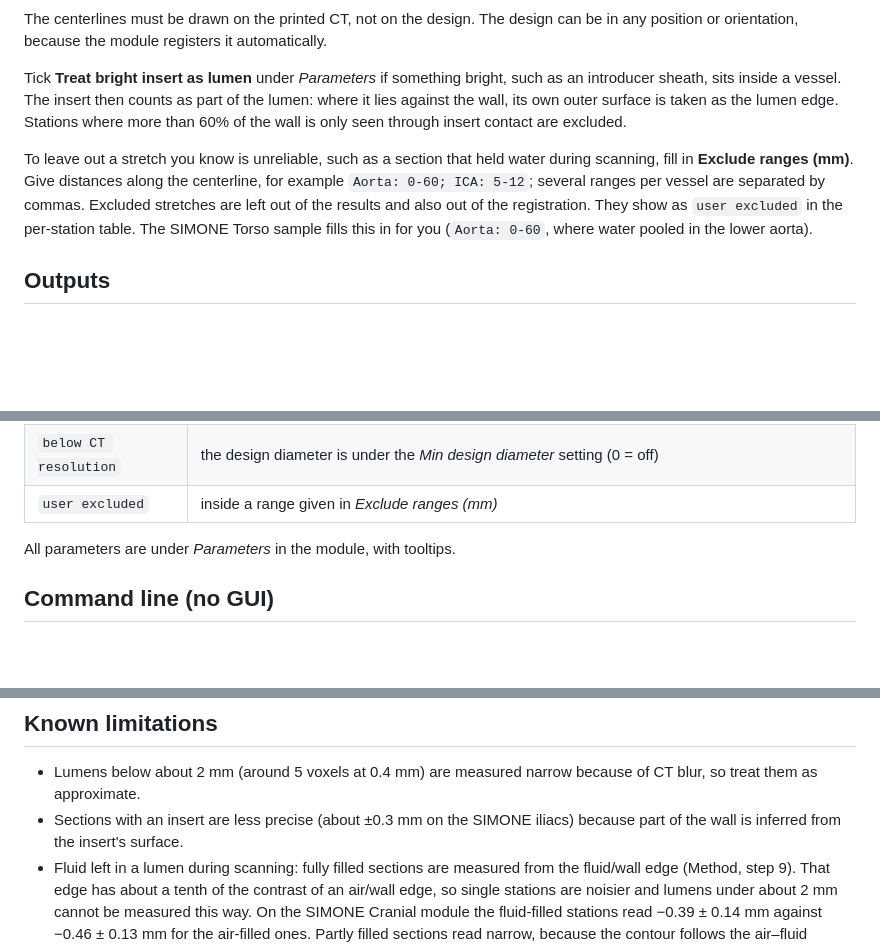
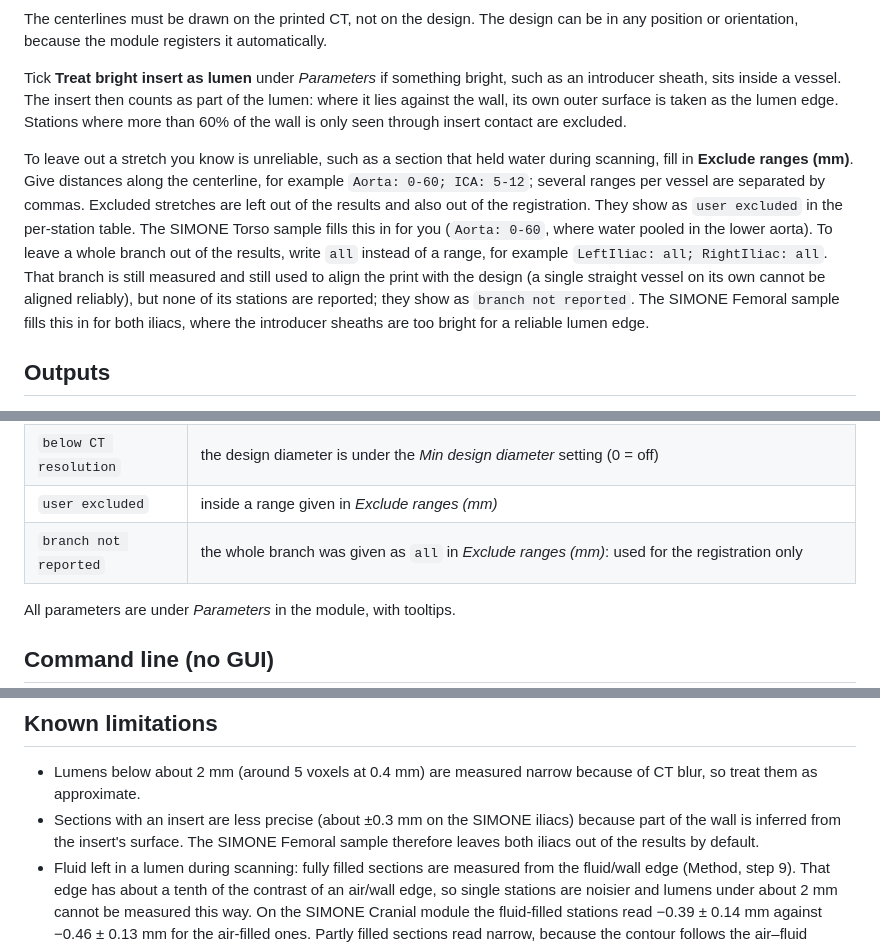
Before and after one commit to chrystalight/VesselPrintErrorChecker, a Markdown page: README.md, 3 parts joined by grey strips. GitHub-like rendering; blank space fills up the shorter version.

```diff
--- a/README.md
+++ b/README.md
@@ -88,7 +88,7 @@ The centerlines must be drawn on the printed CT, not on the design. The design c
 
 Tick **Treat bright insert as lumen** under *Parameters* if something bright, such as an introducer sheath, sits inside a vessel. The insert then counts as part of the lumen: where it lies against the wall, its own outer surface is taken as the lumen edge. Stations where more than 60% of the wall is only seen through insert contact are excluded.
 
-To leave out a stretch you know is unreliable, such as a section that held water during scanning, fill in **Exclude ranges (mm)**. Give distances along the centerline, for example `Aorta: 0-60; ICA: 5-12`; several ranges per vessel are separated by commas. Excluded stretches are left out of the results and also out of the registration. They show as `user excluded` in the per-station table. The SIMONE Torso sample fills this in for you (`Aorta: 0-60`, where water pooled in the lower aorta).
+To leave out a stretch you know is unreliable, such as a section that held water during scanning, fill in **Exclude ranges (mm)**. Give distances along the centerline, for example `Aorta: 0-60; ICA: 5-12`; several ranges per vessel are separated by commas. Excluded stretches are left out of the results and also out of the registration. They show as `user excluded` in the per-station table. The SIMONE Torso sample fills this in for you (`Aorta: 0-60`, where water pooled in the lower aorta). To leave a whole branch out of the results, write `all` instead of a range, for example `LeftIliac: all; RightIliac: all`. That branch is still measured and still used to align the print with the design (a single straight vessel on its own cannot be aligned reliably), but none of its stations are reported; they show as `branch not reported`. The SIMONE Femoral sample fills this in for both iliacs, where the introducer sheaths are too bright for a reliable lumen edge.
 
 ## Outputs
 - **Summary table** (each branch, plus `ALL` for the whole vessel) and **per-station table**. Switch between them with the drop-down, and export everything with **Export CSV...** (see *Exported files* below).
@@ -194,6 +194,7 @@ The bias is the mean of `diff_mm` and the limits of agreement are mean ± 1.96 S
 | `design artefact` | the design section jumps away from its local trend, as at a capped outlet or a branch ostium |
 | `below CT resolution` | the design diameter is under the *Min design diameter* setting (0 = off) |
 | `user excluded` | inside a range given in *Exclude ranges (mm)* |
+| `branch not reported` | the whole branch was given as `all` in *Exclude ranges (mm)*: used for the registration only |
 
 All parameters are under *Parameters* in the module, with tooltips.
 
@@ -215,7 +216,7 @@ scripts/run_headless.py             command-line runner
 
 ## Known limitations
 - Lumens below about 2 mm (around 5 voxels at 0.4 mm) are measured narrow because of CT blur, so treat them as approximate.
-- Sections with an insert are less precise (about ±0.3 mm on the SIMONE iliacs) because part of the wall is inferred from the insert's surface.
+- Sections with an insert are less precise (about ±0.3 mm on the SIMONE iliacs) because part of the wall is inferred from the insert's surface. The SIMONE Femoral sample therefore leaves both iliacs out of the results by default.
 - Fluid left in a lumen during scanning: fully filled sections are measured from the fluid/wall edge (Method, step 9). That edge has about a tenth of the contrast of an air/wall edge, so single stations are noisier and lumens under about 2 mm cannot be measured this way. On the SIMONE Cranial module the fluid-filled stations read −0.39 ± 0.14 mm against −0.46 ± 0.13 mm for the air-filled ones. Partly filled sections read narrow, because the contour follows the air–fluid surface instead of the wall (in the inspect view the contour then has a flat side); exclude those with *Exclude ranges*.
 - The half-maximum edge of a thin wall sits slightly inside the true edge. For the SIMONE Cranial walls (about 1.2 mm, blur width about 0.35 mm) a wall-model fit puts the lumen about 0.1 mm wider in diameter than the half-maximum does. All stations use the half-maximum convention, so this applies to every reported diameter error equally.
 - Registration is least certain when the scanned vessels cover only part of the design, as with the SIMONE Cranial module. There the result can shift slightly (a few stations, ~0.03 mm) depending on centerline order.
```
Also changed, not shown: SIMONE_validation_files/README.md (+3 -3 lines), docs/bland_altman.png, 7 other files.
